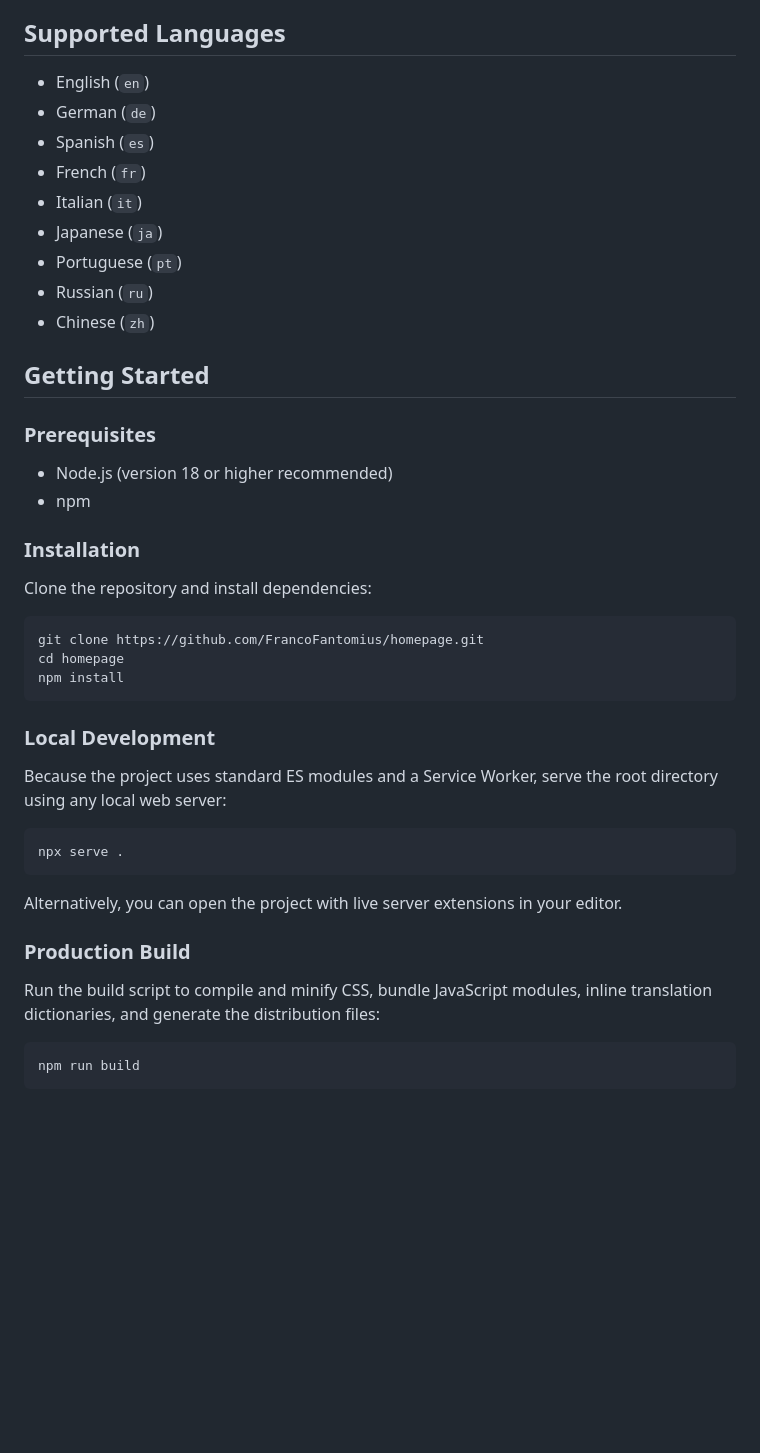
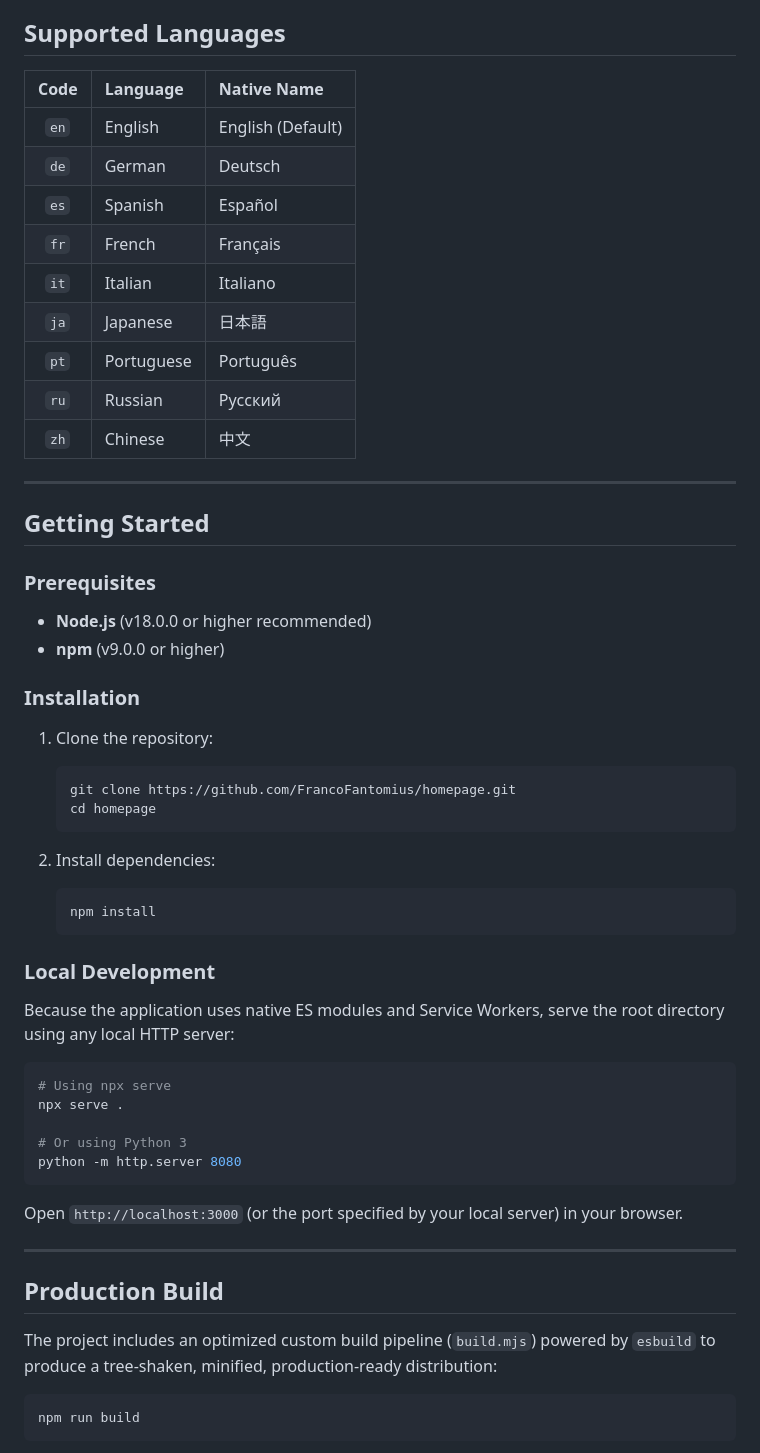
Before and after one commit to FrancoFantomius/homepage, a Markdown page: README.md, the part around one of its changes. Rendered like a GitHub page; blank space fills up the shorter version.

````diff
--- a/README.md
+++ b/README.md
@@ -40,46 +53,59 @@ Homepage provides a clean, responsive new tab experience designed for speed and
 
 ## Supported Languages
 
-- English (`en`)
-- German (`de`)
-- Spanish (`es`)
-- French (`fr`)
-- Italian (`it`)
-- Japanese (`ja`)
-- Portuguese (`pt`)
-- Russian (`ru`)
-- Chinese (`zh`)
+| Code | Language | Native Name |
+| :---: | :--- | :--- |
+| `en` | English | English (Default) |
+| `de` | German | Deutsch |
+| `es` | Spanish | Español |
+| `fr` | French | Français |
+| `it` | Italian | Italiano |
+| `ja` | Japanese | 日本語 |
+| `pt` | Portuguese | Português |
+| `ru` | Russian | Русский |
+| `zh` | Chinese | 中文 |
+
+---
 
 ## Getting Started
 
 ### Prerequisites
 
-- Node.js (version 18 or higher recommended)
-- npm
+- **Node.js** (v18.0.0 or higher recommended)
+- **npm** (v9.0.0 or higher)
 
 ### Installation
 
-Clone the repository and install dependencies:
+1. Clone the repository:
+   ```bash
+   git clone https://github.com/FrancoFantomius/homepage.git
+   cd homepage
+   ```
 
-```bash
-git clone https://github.com/FrancoFantomius/homepage.git
-cd homepage
-npm install
-```
+2. Install dependencies:
+   ```bash
+   npm install
+   ```
 
 ### Local Development
 
-Because the project uses standard ES modules and a Service Worker, serve the root directory using any local web server:
+Because the application uses native ES modules and Service Workers, serve the root directory using any local HTTP server:
 
 ```bash
+# Using npx serve
 npx serve .
+
+# Or using Python 3
+python -m http.server 8080
 ```
 
-Alternatively, you can open the project with live server extensions in your editor.
+Open `http://localhost:3000` (or the port specified by your local server) in your browser.
 
-### Production Build
+---
 
-Run the build script to compile and minify CSS, bundle JavaScript modules, inline translation dictionaries, and generate the distribution files:
+## Production Build
+
+The project includes an optimized custom build pipeline (`build.mjs`) powered by `esbuild` to produce a tree-shaken, minified, production-ready distribution:
 
 ```bash
 npm run build
````
Also changed, not shown: other parts of README.md (+118 -67 lines).
